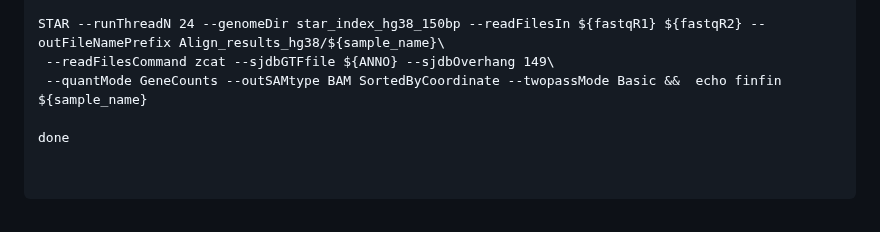
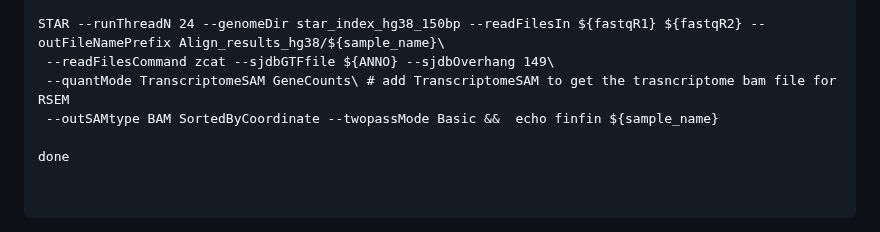
Before and after one commit to ChiaHan-1215/Normal_Urothelial_Project, a Markdown page: short-read_RNA-seq/STAR_index_and_align.md, the part around the change. Drawn GitHub-style.

```diff
--- a/short-read_RNA-seq/STAR_index_and_align.md
+++ b/short-read_RNA-seq/STAR_index_and_align.md
@@ -74,7 +74,8 @@ fastqR2=`echo $i | sed 's/_R1_/_R2_/g'`
 
 STAR --runThreadN 24 --genomeDir star_index_hg38_150bp --readFilesIn ${fastqR1} ${fastqR2} --outFileNamePrefix Align_results_hg38/${sample_name}\
  --readFilesCommand zcat --sjdbGTFfile ${ANNO} --sjdbOverhang 149\
- --quantMode GeneCounts --outSAMtype BAM SortedByCoordinate --twopassMode Basic &&  echo finfin ${sample_name}
+ --quantMode TranscriptomeSAM GeneCounts\ # add TranscriptomeSAM to get the trasncriptome bam file for RSEM
+ --outSAMtype BAM SortedByCoordinate --twopassMode Basic &&  echo finfin ${sample_name}
 
 done
 
```
